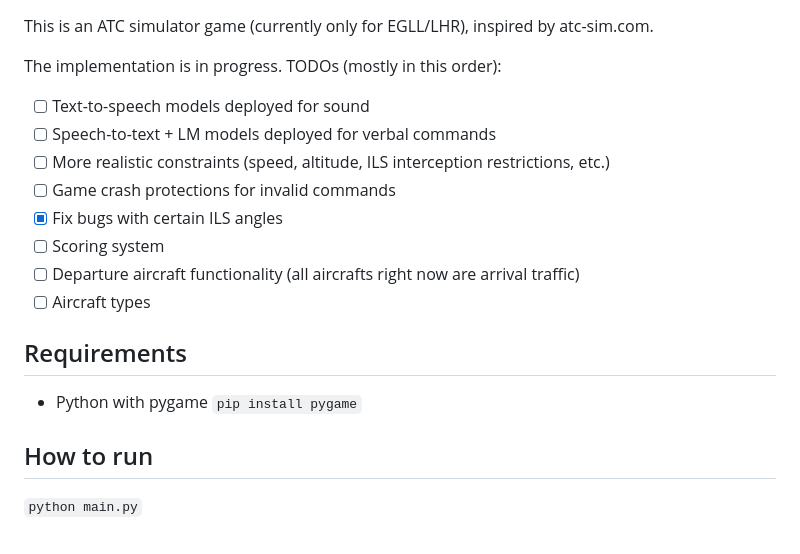
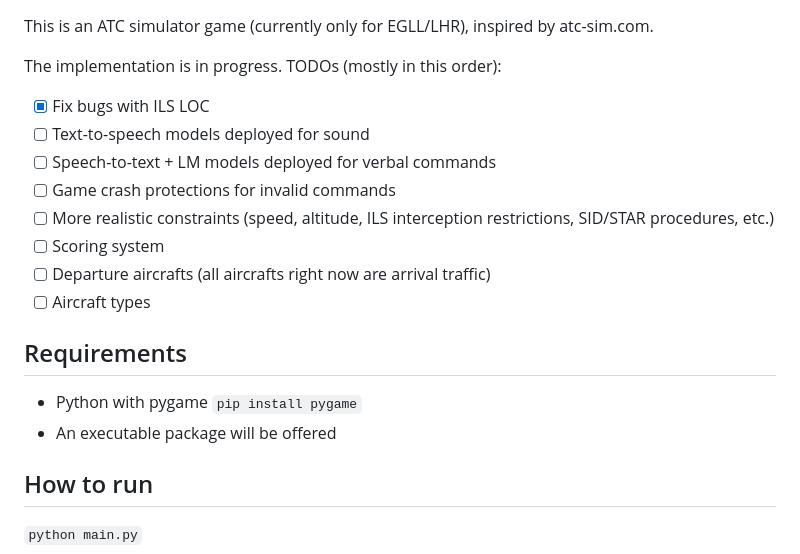
Before and after one commit to ZiruiYin/atc-sim, a Markdown page: README.md, the part around the change. GitHub-like rendering.

```diff
--- a/README.md
+++ b/README.md
@@ -1,17 +1,18 @@
 This is an ATC simulator game (currently only for EGLL/LHR), inspired by atc-sim.com.
 
 The implementation is in progress. TODOs (mostly in this order):
+- [x] Fix bugs with ILS LOC
 - [ ] Text-to-speech models deployed for sound
 - [ ] Speech-to-text + LM models deployed for verbal commands
-- [ ] More realistic constraints (speed, altitude, ILS interception restrictions, etc.)
 - [ ] Game crash protections for invalid commands
-- [x] Fix bugs with certain ILS angles
+- [ ] More realistic constraints (speed, altitude, ILS interception restrictions, SID/STAR procedures, etc.)
 - [ ] Scoring system
-- [ ] Departure aircraft functionality (all aircrafts right now are arrival traffic)
+- [ ] Departure aircrafts (all aircrafts right now are arrival traffic)
 - [ ] Aircraft types
 
 ## Requirements
 - Python with pygame `pip install pygame`
+- An executable package will be offered
 
 ## How to run
 `python main.py`
```
